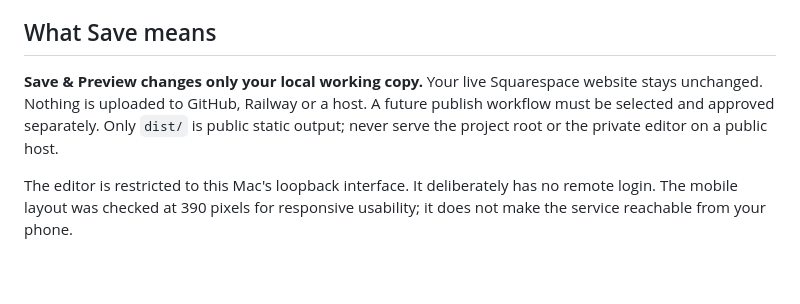
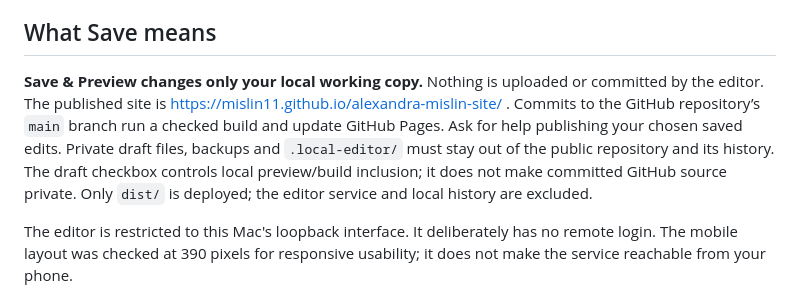
Before and after one commit to mislin11/alexandra-mislin-site, a Markdown page: docs/EDITING.md, the part around the change. Drawn GitHub-style; blank space fills up the shorter version.

Commit message:
Explain local drafts and the separate Pages publishing step

```diff
--- a/docs/EDITING.md
+++ b/docs/EDITING.md
@@ -42,7 +42,7 @@ Saved content lives in the source files on this Mac. History lives in the privat
 
 ## What Save means
 
-**Save & Preview changes only your local working copy.** Your live Squarespace website stays unchanged. Nothing is uploaded to GitHub, Railway or a host. A future publish workflow must be selected and approved separately. Only `dist/` is public static output; never serve the project root or the private editor on a public host.
+**Save & Preview changes only your local working copy.** Nothing is uploaded or committed by the editor. The published site is https://mislin11.github.io/alexandra-mislin-site/ . Commits to the GitHub repository’s `main` branch run a checked build and update GitHub Pages. Ask for help publishing your chosen saved edits. Private draft files, backups and `.local-editor/` must stay out of the public repository and its history. The draft checkbox controls local preview/build inclusion; it does not make committed GitHub source private. Only `dist/` is deployed; the editor service and local history are excluded.
 
 The editor is restricted to this Mac's loopback interface. It deliberately has no remote login. The mobile layout was checked at 390 pixels for responsive usability; it does not make the service reachable from your phone.
 
```
